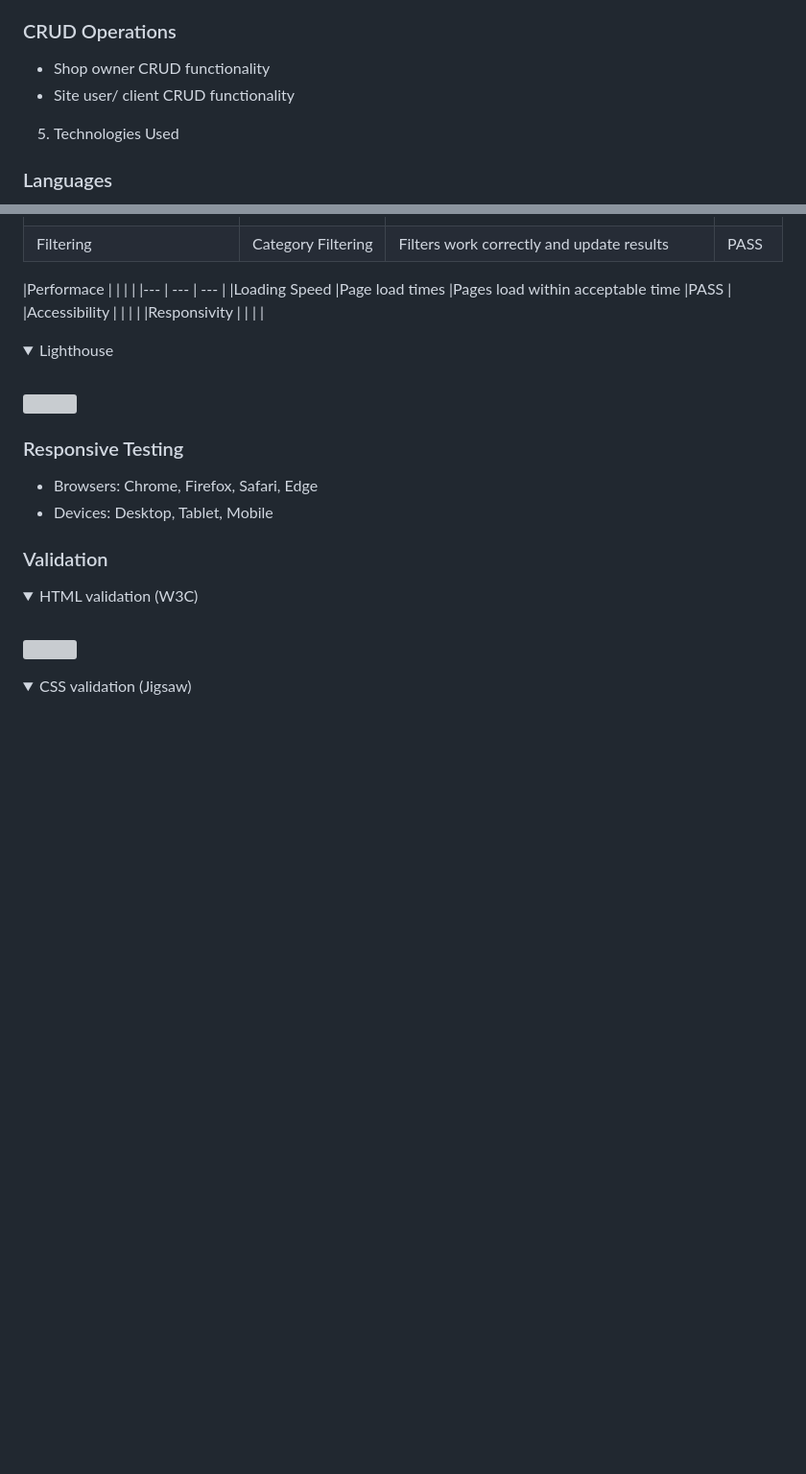
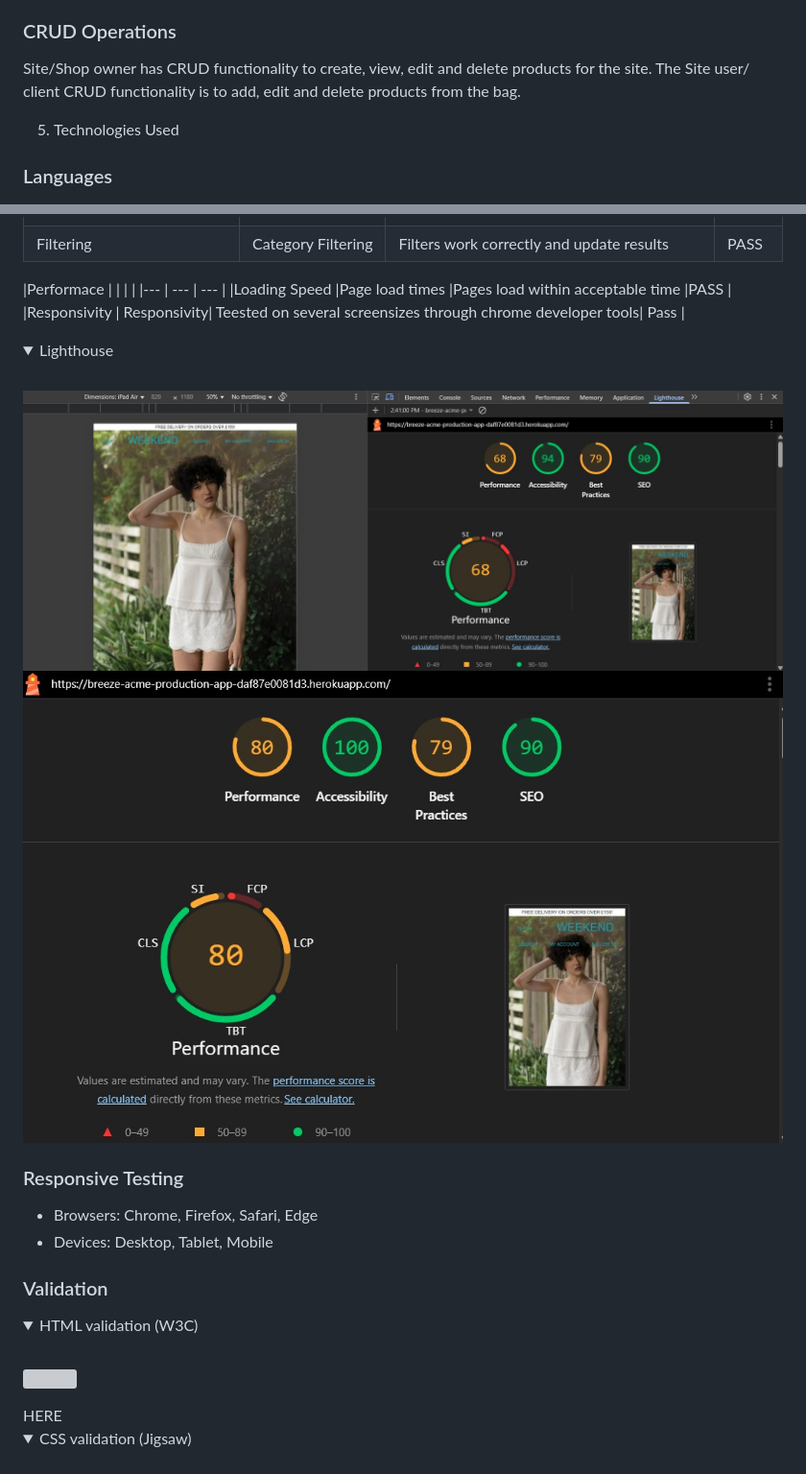
Before and after one commit to sims-bit/project_four, a Markdown page: README.md, 2 parts joined by grey strips. Shown: that part at 96% size. Drawn GitHub-style; pictures changed too: readme_media/higher_lighthouse_report.jpg (added); folded sections open; blank space fills up the shorter version; grey boxes are pictures that could not be loaded.

Commit message:
Update readme file, add higher lighthouse report result to readme file.

```diff
--- a/README.md
+++ b/README.md
@@ -118,7 +100,7 @@ The comprehensive product catalog model containing all product information inclu
 
 ### CRUD Operations
-- Shop owner CRUD functionality
-- Site user/ client CRUD functionality
+Site/Shop owner has CRUD functionality to create, view, edit and delete products for the site.
+The Site user/ client CRUD functionality is to add, edit and delete products from the bag.
 
 5.  Technologies Used
 
@@ -192,14 +180,14 @@ The comprehensive product catalog model containing all product information inclu
 |Performace | | | |
 |---  | --- | --- |
 |Loading Speed |Page load times |Pages load within acceptable time |PASS |
-|Accessibility | | | |
-|Responsivity | | | |
+|Responsivity | Responsivity| Teested on several screensizes through chrome developer tools| Pass |
 
 
 <details>
     <summary>Lighthouse</summary>
     <br>
-    <img src="" alt="">
+    <img src="/readme_media/initial_lighthouse_report.jpg" alt="">
+    <img src="/readme_media/higher_lighthouse_report.jpg" alt="">
     </details>
 
 ### Responsive Testing
@@ -212,7 +200,7 @@ The comprehensive product catalog model containing all product information inclu
     <summary>HTML validation (W3C)</summary>
     <br>
     <img src="" alt="">
-    </details>
+    </details> HERE
 
 
 <details>
```
Also changed, not shown: other parts of README.md (+29 -53 lines).
